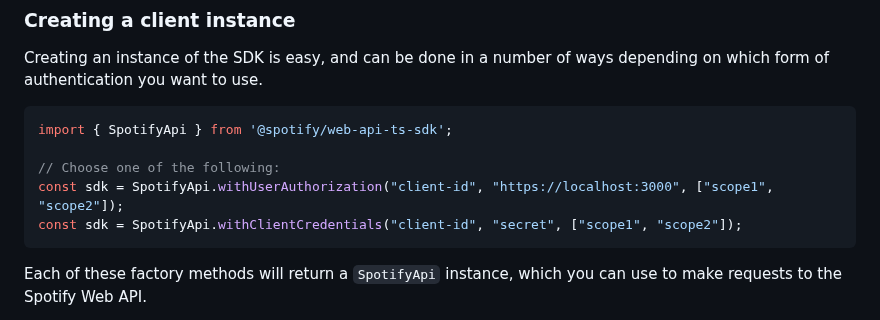
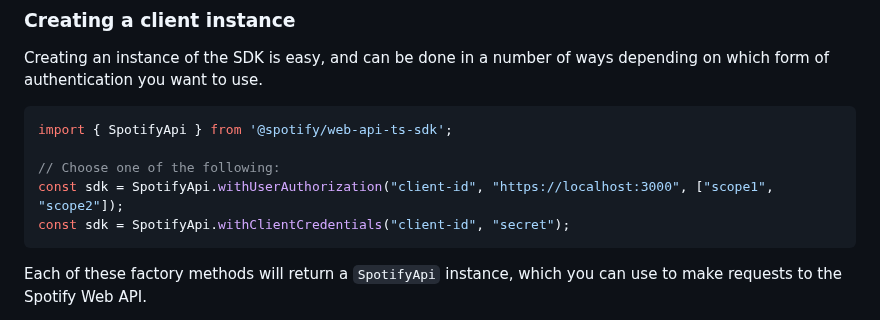
Before and after one commit to spotify/spotify-web-api-ts-sdk, a Markdown page: README.md, the part around the change. Rendered like a GitHub page.

Commit message:
updated readme with the correct implimentation of ClientCredentialStrategy

````diff
--- a/README.md
+++ b/README.md
@@ -47,7 +47,7 @@ import { SpotifyApi } from '@spotify/web-api-ts-sdk';
 
 // Choose one of the following:
 const sdk = SpotifyApi.withUserAuthorization("client-id", "https://localhost:3000", ["scope1", "scope2"]);
-const sdk = SpotifyApi.withClientCredentials("client-id", "secret", ["scope1", "scope2"]);
+const sdk = SpotifyApi.withClientCredentials("client-id", "secret");
 ```
 
 Each of these factory methods will return a `SpotifyApi` instance, which you can use to make requests to the Spotify Web API.
````
